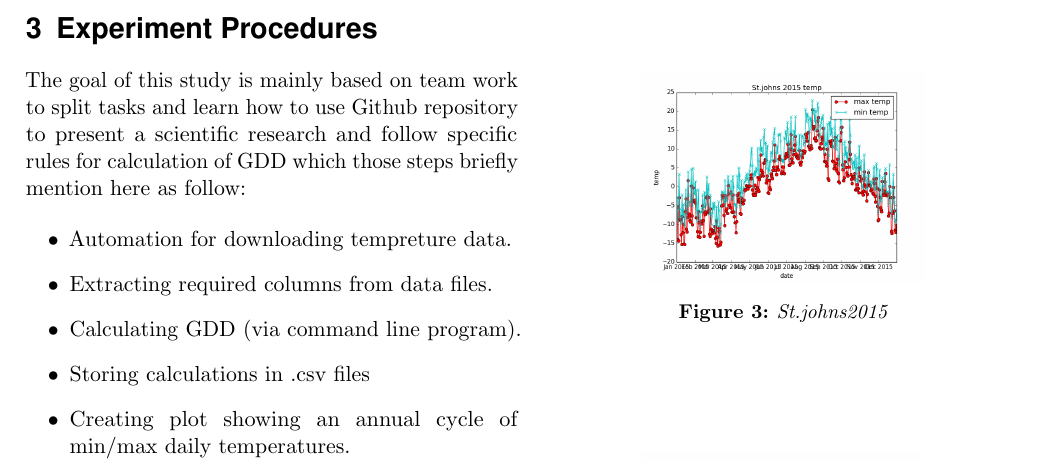
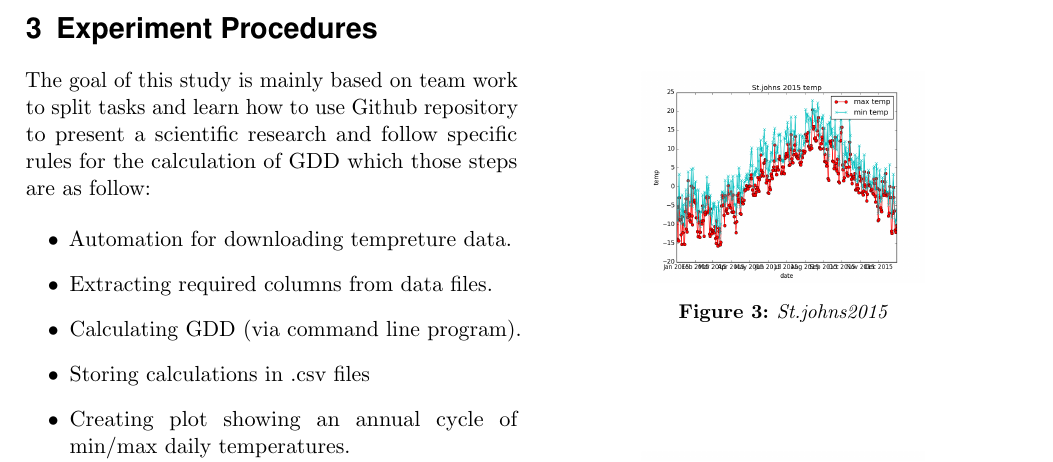
Before and after one commit to sa7818/GDD, a LaTeX document (report/GDD.tex): part of page 2 of 2, cut so that both start at the same text. Compiled offline with pdfLaTeX.

Commit message:
update Experiment procedures in latex

```diff
--- a/report/GDD.tex
+++ b/report/GDD.tex
@@ -84,7 +84,7 @@ Last but not least, using version control(git) and collaboration tools (Github)
 
 %-----------------------------------------------
 \section{Experiment Procedures}
-The goal of this study is mainly based on team work to split tasks and learn how to use Github repository to present a scientific research and follow specific rules for calculation of GDD which those steps briefly mention here as follow:
+The goal of this study is mainly based on team work to split tasks and learn how to use Github repository to present a scientific research and follow specific rules for the calculation of GDD which those steps are as follow:
 
 \begin{itemize}
 \item Automation for downloading tempreture data.
```
